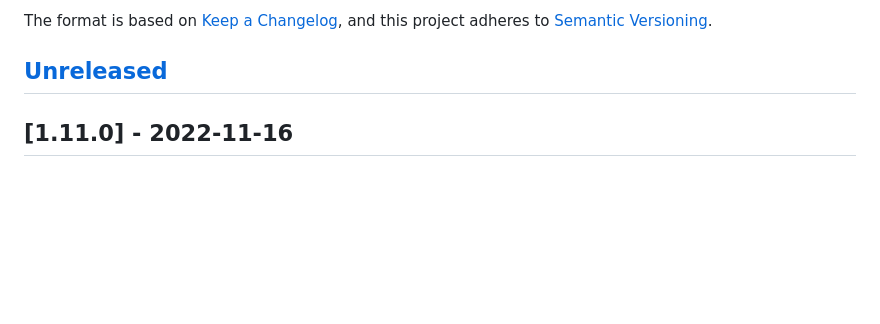
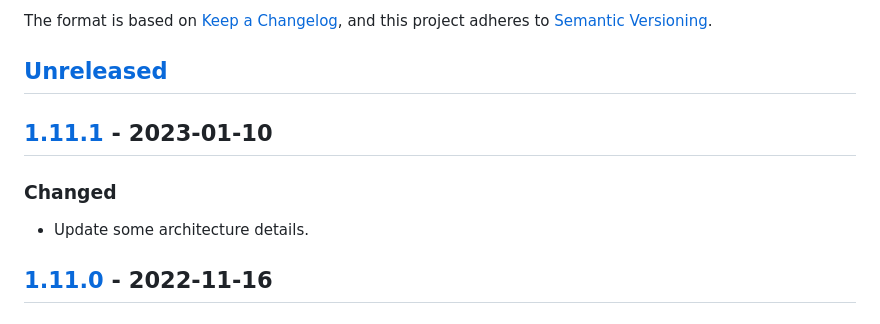
Before and after one commit to oetzit/application, a Markdown page: CHANGELOG.md, the part around one of its changes. GitHub-like rendering; blank space fills up the shorter version.

Commit message:
Update changelog

```diff
--- a/CHANGELOG.md
+++ b/CHANGELOG.md
@@ -6,6 +6,12 @@ The format is based on [Keep a Changelog](https://keepachangelog.com/en/1.0.0/),
 and this project adheres to [Semantic Versioning](https://semver.org/spec/v2.0.0.html).
 
 ## [Unreleased]
+
+## [1.11.1] - 2023-01-10
+
+### Changed
+
+- Update some architecture details.
 
 ## [1.11.0] - 2022-11-16
 
```
Also changed, not shown: other parts of CHANGELOG.md (+3 -2 lines).
